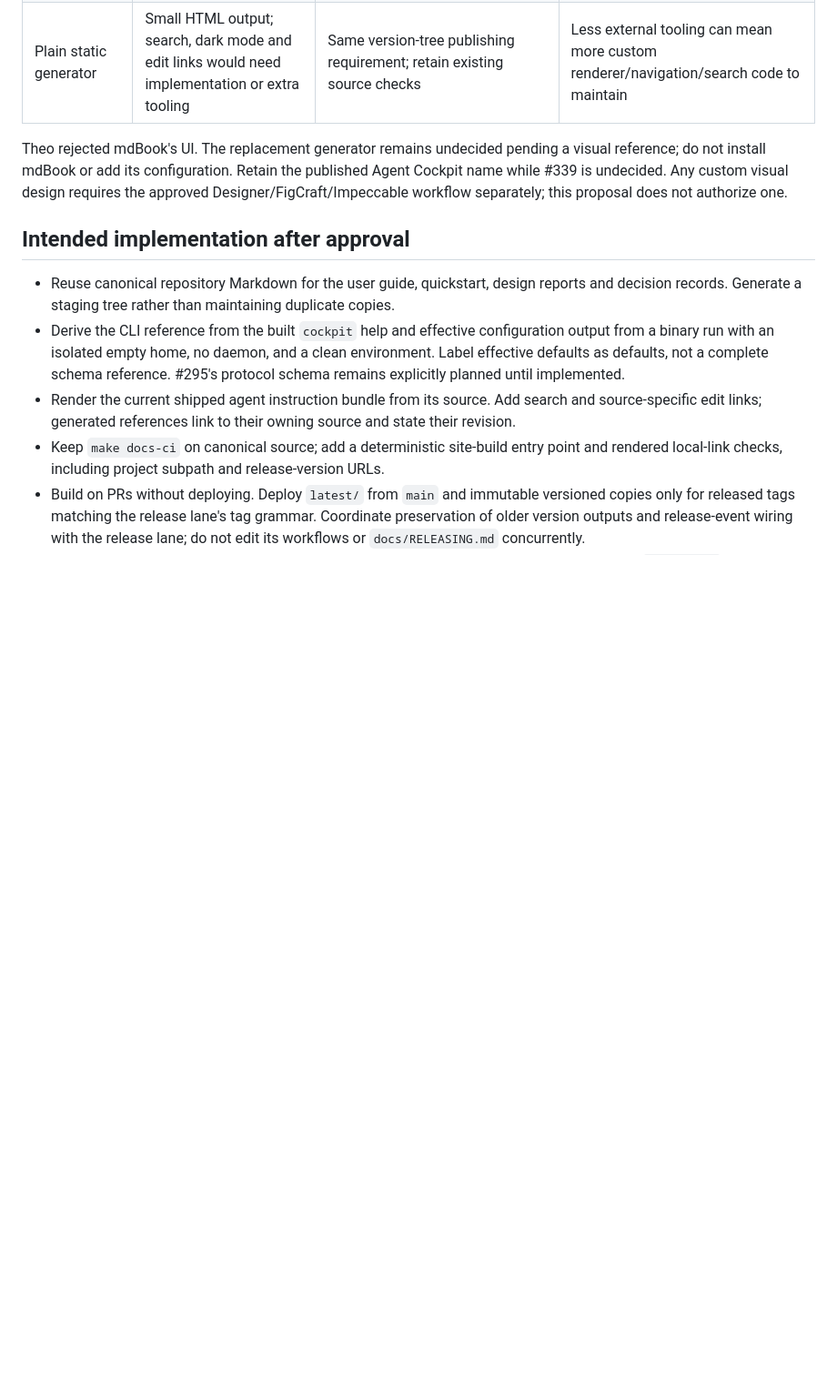
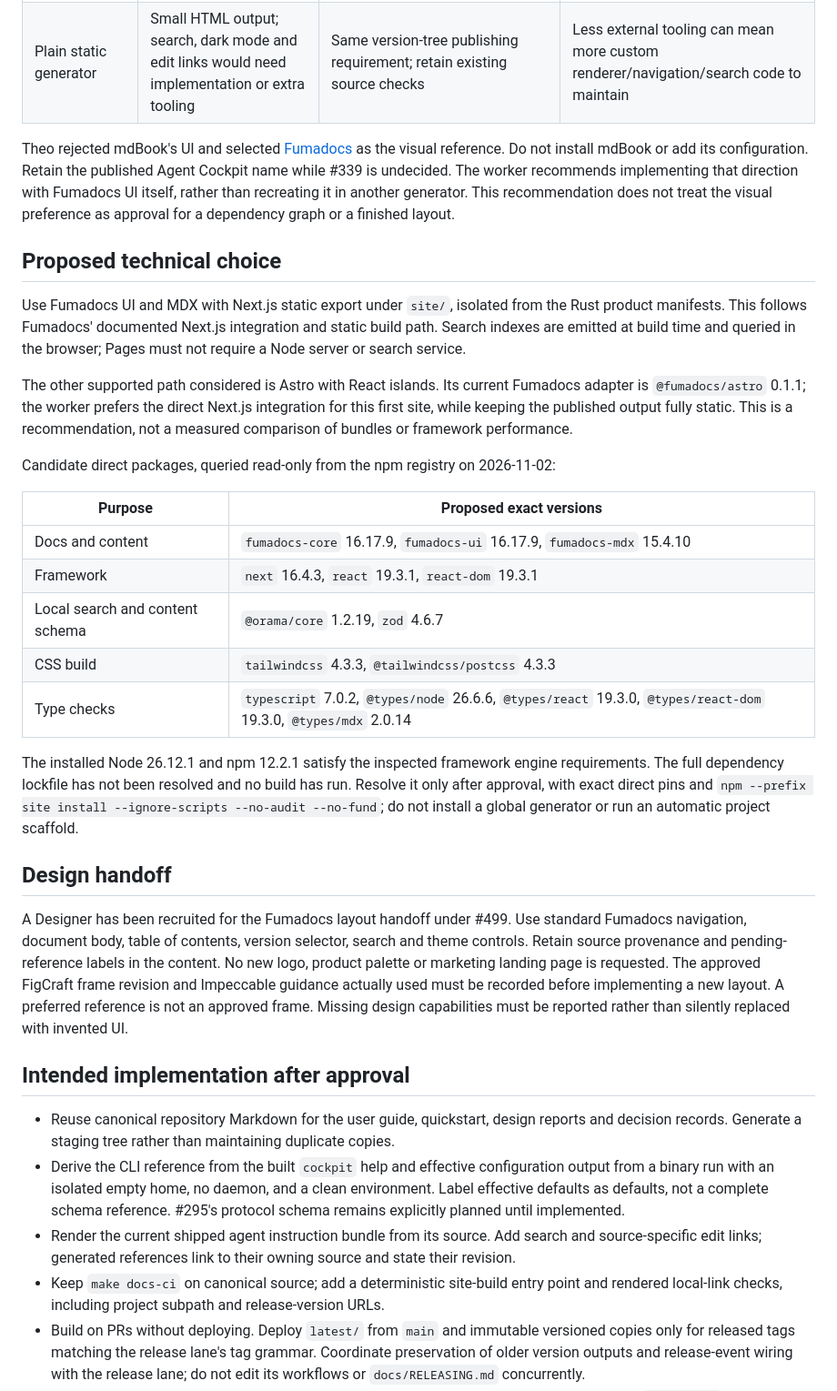
Before and after one commit to Androlax2/agent-cockpit, a Markdown page: docs/decisions/2026-11-02-102-documentation-generator.md, the part around one of its changes. Shown at 91% size. GitHub-like rendering; blank space fills up the shorter version.

Commit message:
docs(site): record the Fumadocs direction and static-build proposal

```diff
--- a/docs/decisions/2026-11-02-102-documentation-generator.md
+++ b/docs/decisions/2026-11-02-102-documentation-generator.md
@@ -16,9 +17,32 @@ The current environment has Node, but no `mdbook`, `mkdocs` or `hugo` command.
 | Starlight | Built-in Pagefind search, theme switching and edit links | Same version-tree publishing requirement; same source checks plus site build | Astro/Node package manifest and dependency lockfile; more frontend tooling than this Alpha guide needs |
 | Plain static generator | Small HTML output; search, dark mode and edit links would need implementation or extra tooling | Same version-tree publishing requirement; retain existing source checks | Less external tooling can mean more custom renderer/navigation/search code to maintain |
 
-Theo rejected mdBook's UI. The replacement generator remains undecided pending a visual reference; do not install mdBook or add its configuration.
+Theo rejected mdBook's UI and selected [Fumadocs](https://www.fumadocs.dev/docs) as the visual reference. Do not install mdBook or add its configuration.
 Retain the published Agent Cockpit name while #339 is undecided.
-Any custom visual design requires the approved Designer/FigCraft/Impeccable workflow separately; this proposal does not authorize one.
+The worker recommends implementing that direction with Fumadocs UI itself, rather than recreating it in another generator. This recommendation does not treat the visual preference as approval for a dependency graph or a finished layout.
+
+## Proposed technical choice
+
+Use Fumadocs UI and MDX with Next.js static export under `site/`, isolated from the Rust product manifests. This follows Fumadocs' documented Next.js integration and static build path. Search indexes are emitted at build time and queried in the browser; Pages must not require a Node server or search service.
+
+The other supported path considered is Astro with React islands. Its current Fumadocs adapter is `@fumadocs/astro` 0.1.1; the worker prefers the direct Next.js integration for this first site, while keeping the published output fully static. This is a recommendation, not a measured comparison of bundles or framework performance.
+
+Candidate direct packages, queried read-only from the npm registry on 2026-11-02:
+
+| Purpose | Proposed exact versions |
+| --- | --- |
+| Docs and content | `fumadocs-core` 16.17.9, `fumadocs-ui` 16.17.9, `fumadocs-mdx` 15.4.10 |
+| Framework | `next` 16.4.3, `react` 19.3.1, `react-dom` 19.3.1 |
+| Local search and content schema | `@orama/core` 1.2.19, `zod` 4.6.7 |
+| CSS build | `tailwindcss` 4.3.3, `@tailwindcss/postcss` 4.3.3 |
+| Type checks | `typescript` 7.0.2, `@types/node` 26.6.6, `@types/react` 19.3.0, `@types/react-dom` 19.3.0, `@types/mdx` 2.0.14 |
+
+The installed Node 26.12.1 and npm 12.2.1 satisfy the inspected framework engine requirements. The full dependency lockfile has not been resolved and no build has run. Resolve it only after approval, with exact direct pins and `npm --prefix site install --ignore-scripts --no-audit --no-fund`; do not install a global generator or run an automatic project scaffold.
+
+## Design handoff
+
+A Designer has been recruited for the Fumadocs layout handoff under #499. Use standard Fumadocs navigation, document body, table of contents, version selector, search and theme controls. Retain source provenance and pending-reference labels in the content. No new logo, product palette or marketing landing page is requested.
+The approved FigCraft frame revision and Impeccable guidance actually used must be recorded before implementing a new layout. A preferred reference is not an approved frame. Missing design capabilities must be reported rather than silently replaced with invented UI.
 
 ## Intended implementation after approval
 
```
Also changed, not shown: other parts of docs/decisions/2026-11-02-102-documentation-generator.md (+5 -2 lines).
